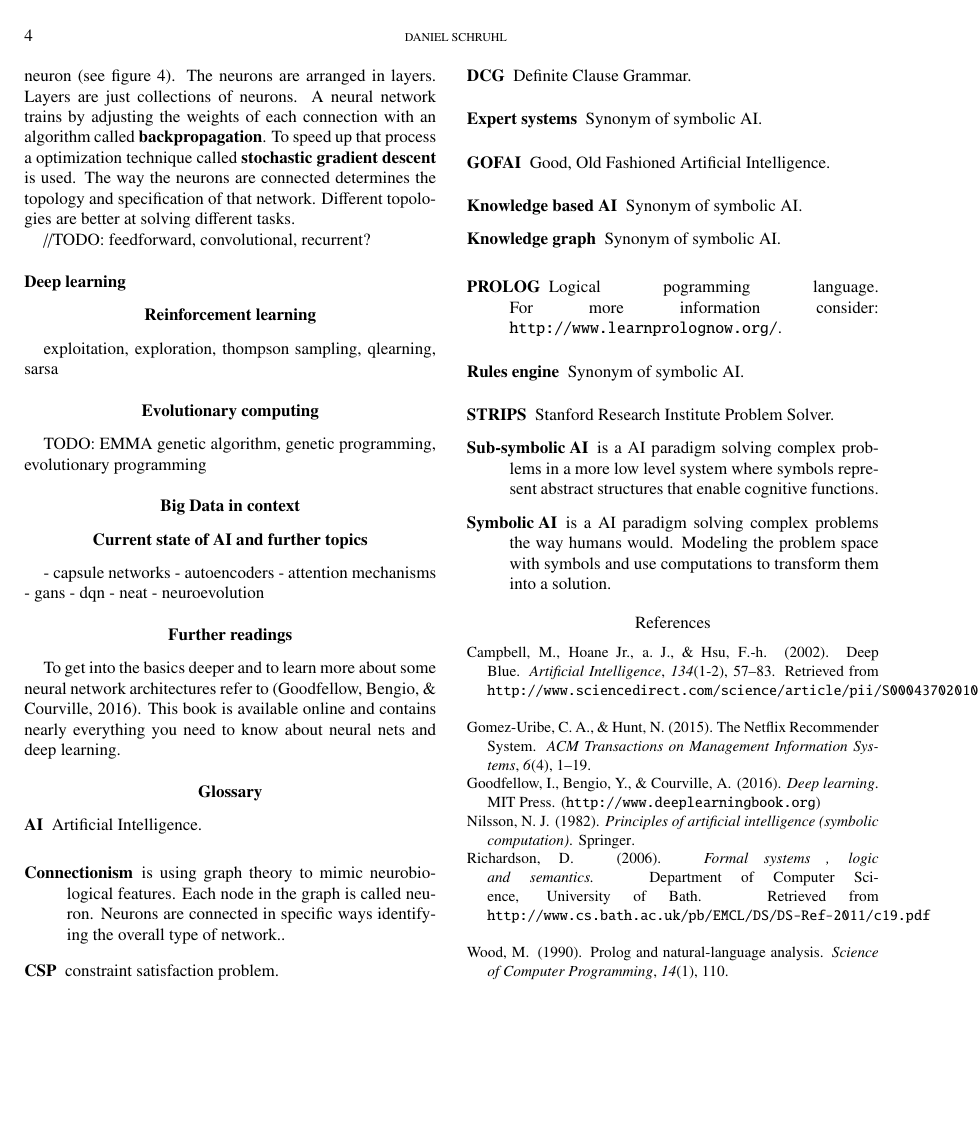
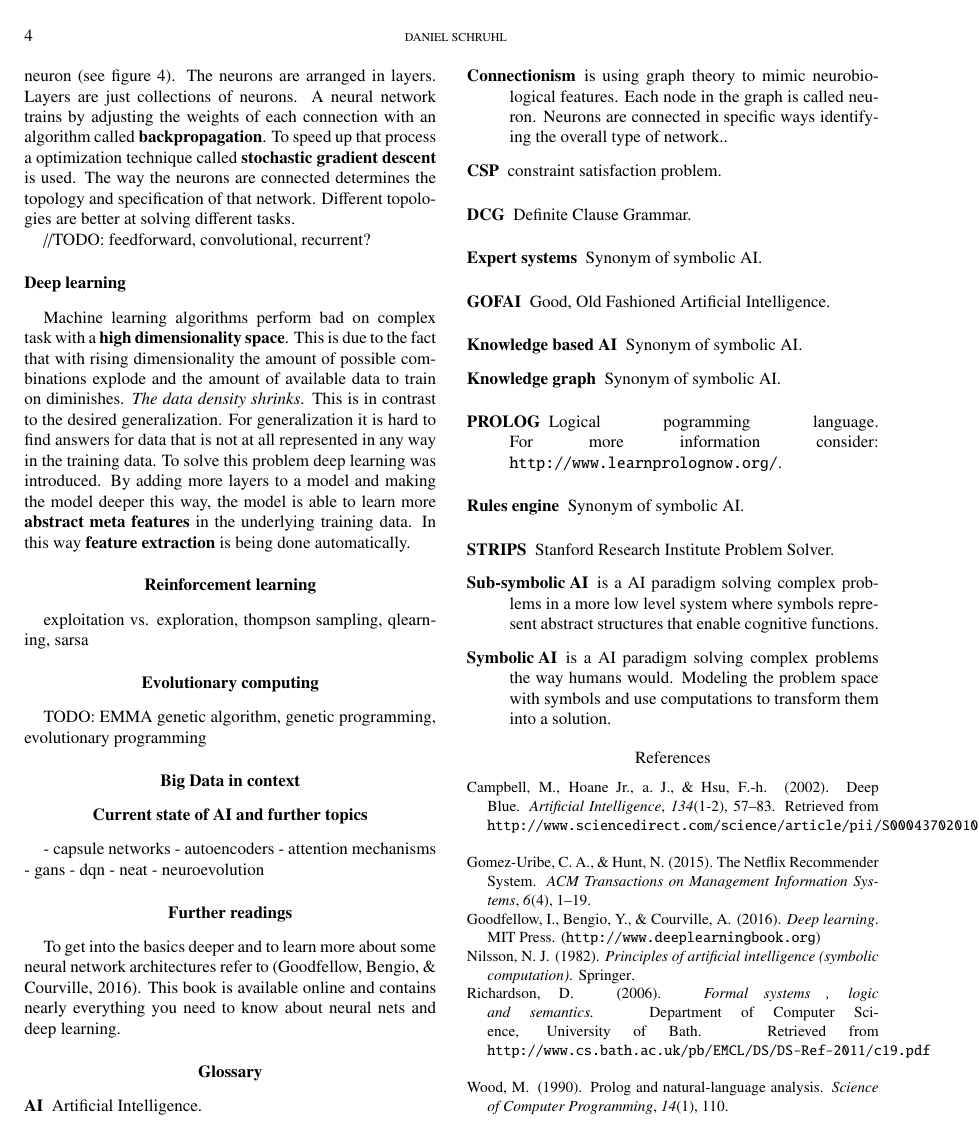
Before and after one commit to DiscoverAI/ai-intro, a LaTeX paper (ai-intro-article.tex): page 4 of 4. Compiled offline with pdfLaTeX.

Commit message:
add deep learning section

```diff
--- a/ai-intro-article.tex
+++ b/ai-intro-article.tex
@@ -104,9 +104,10 @@ A neural network is a \textbf{graph}. The nodes in this graph are called neurons
 //TODO: feedforward, convolutional, recurrent?
 
 \subsection{Deep learning}
+Machine learning algorithms perform bad on complex task with a \textbf{high dimensionality space}. This is due to the fact that with rising dimensionality the amount of possible combinations explode and the amount of available data to train on diminishes. \textit{The data density shrinks}. This is in contrast to the desired generalization. For generalization it is hard to find answers for data that is not at all represented in any way in the training data. To solve this problem deep learning was introduced. By adding more layers to a model and making the model deeper this way, the model is able to  learn more \textbf{abstract meta features} in the underlying training data. In this way \textbf{feature extraction} is being done automatically.
 
 \section{Reinforcement learning}
-exploitation, exploration, thompson sampling, qlearning, sarsa
+exploitation vs. exploration, thompson sampling, qlearning, sarsa
 
 \section{Evolutionary computing}
 TODO: EMMA
```
Also changed, not shown: ai-intro-article.pdf.
